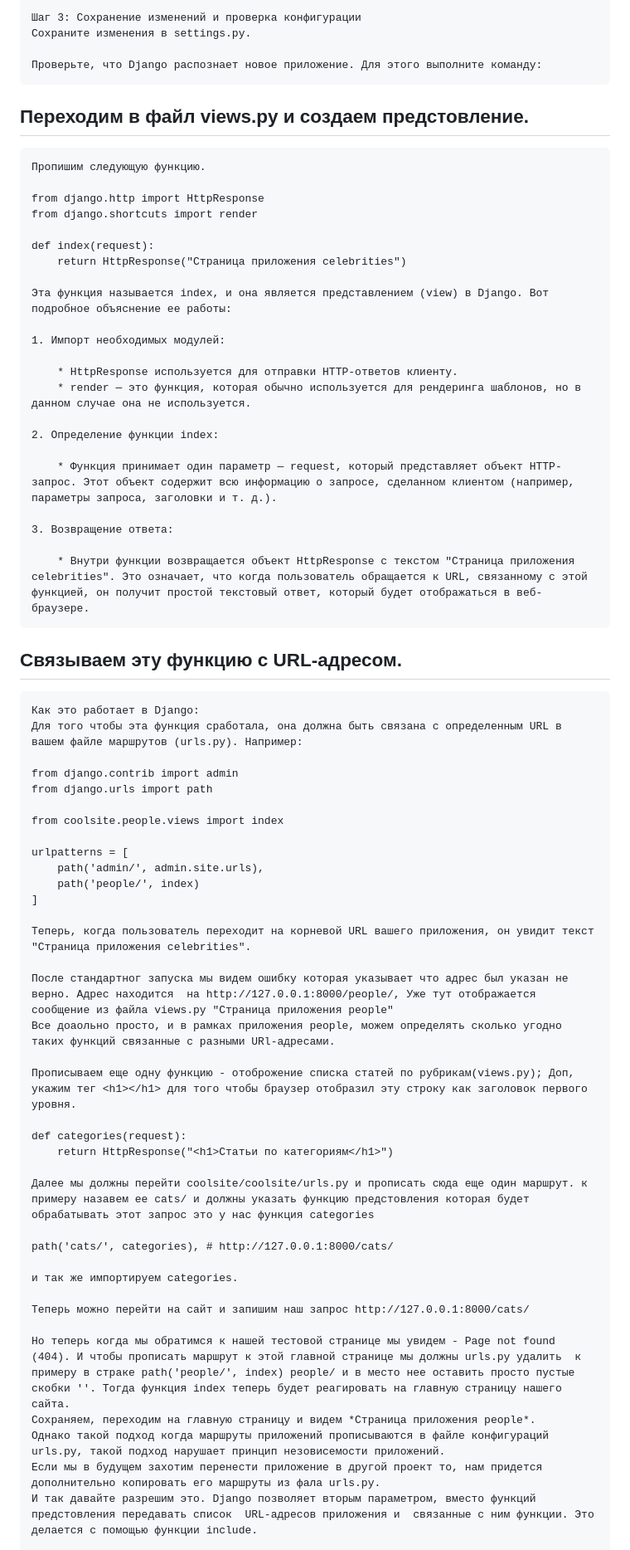
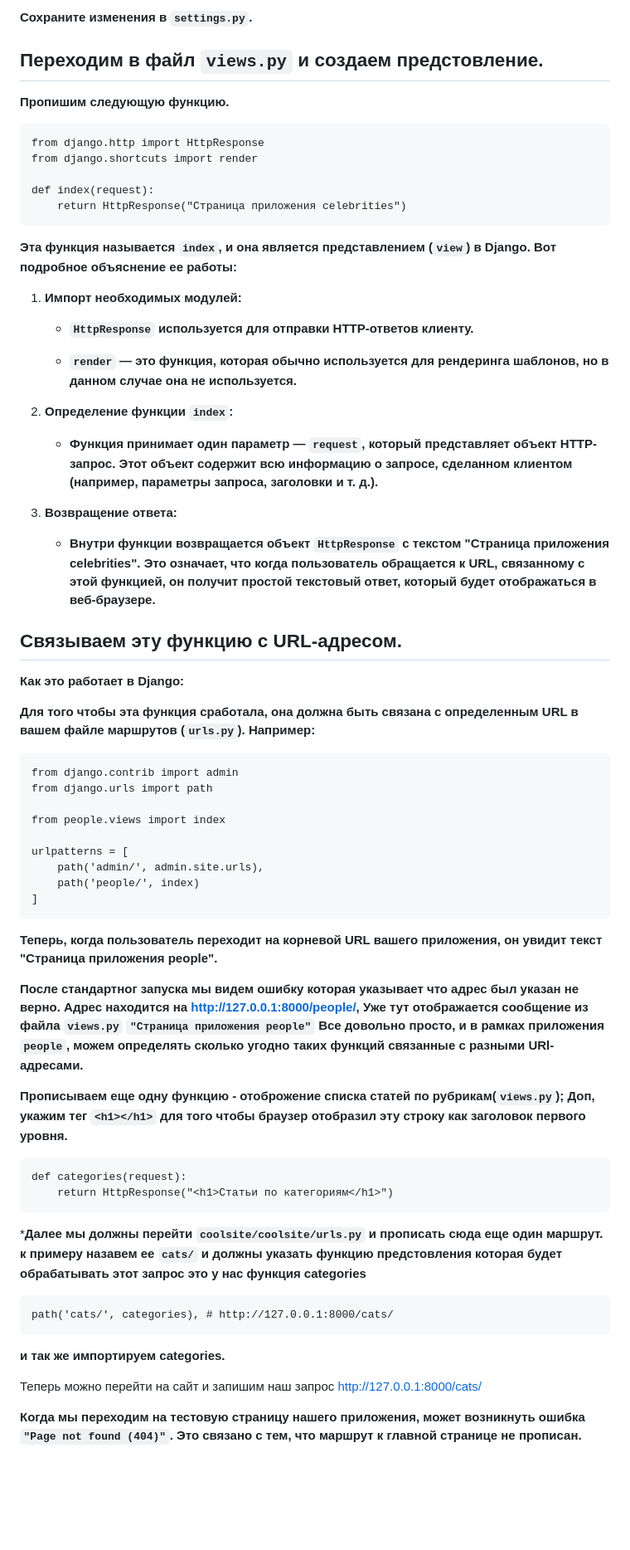
Before and after one commit to Artemis1992/lite.website, a Markdown page: helper/2_helper.md, the part around one of its changes. Shown at 83% size. Drawn GitHub-style; blank space fills up the shorter version.

````diff
--- a/helper/2_helper.md
+++ b/helper/2_helper.md
@@ -165,71 +166,69 @@ INSTALLED_APPS = [
 
-Шаг 3: Сохранение изменений и проверка конфигурации
-Сохраните изменения в settings.py.
+**Сохраните изменения в ```settings.py```.**
 
-Проверьте, что Django распознает новое приложение. Для этого выполните команду:
+## Переходим в файл ```views.py``` и создаем предстовление.
+
+**Пропишим следующую функцию.**
+
 ```
-
-## Переходим в файл views.py и создаем предстовление.
-```
-Пропишим следующую функцию.
-
 from django.http import HttpResponse
 from django.shortcuts import render
 
 def index(request):
     return HttpResponse("Страница приложения celebrities")
+```
 
-Эта функция называется index, и она является представлением (view) в Django. Вот подробное объяснение ее работы:
+**Эта функция называется ```index```, и она является представлением (```view```) в Django. Вот подробное объяснение ее работы:**
 
-1. Импорт необходимых модулей:
+1. **Импорт необходимых модулей:**
 
-    * HttpResponse используется для отправки HTTP-ответов клиенту.
-    * render — это функция, которая обычно используется для рендеринга шаблонов, но в данном случае она не используется.
+    * **```HttpResponse``` используется для отправки HTTP-ответов клиенту.**
 
-2. Определение функции index:
+    * **```render``` — это функция, которая обычно используется для рендеринга шаблонов, но в данном случае она не используется.**
 
-    * Функция принимает один параметр — request, который представляет объект HTTP-запрос. Этот объект содержит всю информацию о запросе, сделанном клиентом (например, параметры запроса, заголовки и т. д.).
+2. **Определение функции ```index```:**
 
-3. Возвращение ответа:
+    * **Функция принимает один параметр — ```request```, который представляет объект HTTP-запрос. Этот объект содержит всю информацию о запросе, сделанном клиентом (например, параметры запроса, заголовки и т. д.).**
 
-    * Внутри функции возвращается объект HttpResponse с текстом "Страница приложения celebrities". Это означает, что когда пользователь обращается к URL, связанному с этой функцией, он получит простой текстовый ответ, который будет отображаться в веб-браузере.
+3. **Возвращение ответа:**
+
+    * **Внутри функции возвращается объект ```HttpResponse``` с текстом "Страница приложения celebrities". Это означает, что когда пользователь обращается к URL, связанному с этой функцией, он получит простой текстовый ответ, который будет отображаться в веб-браузере.**
+
+## Связываем эту функцию с URL-адресом.
+
+**Как это работает в Django:**
+
+**Для того чтобы эта функция сработала, она должна быть связана с определенным URL в вашем файле маршрутов (```urls.py```). Например:**
 ```
-## Связываем эту функцию с URL-адресом.
-```
-Как это работает в Django:
-Для того чтобы эта функция сработала, она должна быть связана с определенным URL в вашем файле маршрутов (urls.py). Например:
-
 from django.contrib import admin
 from django.urls import path
 
-from coolsite.people.views import index
+from people.views import index
 
 urlpatterns = [
     path('admin/', admin.site.urls),
     path('people/', index)
 ]
+```
 
-Теперь, когда пользователь переходит на корневой URL вашего приложения, он увидит текст "Страница приложения celebrities".
+**Теперь, когда пользователь переходит на корневой URL вашего приложения, он увидит текст "Страница приложения people".**
 
-После стандартног запуска мы видем ошибку которая указывает что адрес был указан не верно. Адрес находится  на http://127.0.0.1:8000/people/, Уже тут отображается сообщение из файла views.py "Страница приложения people"
-Все доаольно просто, и в рамках приложения people, можем определять сколько угодно таких функций связанные с разными URl-адресами.
+**После стандартног запуска мы видем ошибку которая указывает что адрес был указан не верно. Адрес находится  на http://127.0.0.1:8000/people/, Уже тут отображается сообщение из файла ```views.py``` ```"Страница приложения people"```
+Все довольно просто, и в рамках приложения ```people```, можем определять сколько угодно таких функций связанные с разными URl-адресами.**
 
-Прописываем еще одну функцию - отоброжение списка статей по рубрикам(views.py); Доп, укажим тег <h1></h1> для того чтобы браузер отобразил эту строку как заголовок первого уровня.
-
+**Прописываем еще одну функцию - отоброжение списка статей по рубрикам(```views.py```); Доп, укажим тег ```<h1></h1>``` для того чтобы браузер отобразил эту строку как заголовок первого уровня.**
+```
 def categories(request):
     return HttpResponse("<h1>Статьи по категориям</h1>")
+```
 
-Далее мы должны перейти coolsite/coolsite/urls.py и прописать сюда еще один маршрут. к примеру назавем ее cats/ и должны указать функцию предстовления которая будет обрабатывать этот запрос это у нас функция categories
-
+***Далее мы должны перейти ```coolsite/coolsite/urls.py``` и прописать сюда еще один маршрут. к примеру назавем ее ```cats/``` и должны указать функцию предстовления которая будет обрабатывать этот запрос это у нас функция categories**
+```
 path('cats/', categories), # http://127.0.0.1:8000/cats/
-
-и так же импортируем categories.
+```
+**и так же импортируем categories.**
 
 Теперь можно перейти на сайт и запишим наш запрос http://127.0.0.1:8000/cats/
 
-Но теперь когда мы обратимся к нашей тестовой странице мы увидем - Page not found (404). И чтобы прописать маршрут к этой главной странице мы должны urls.py удалить  к примеру в страке path('people/', index) people/ и в место нее оставить просто пустые скобки ''. Тогда функция index теперь будет реагировать на главную страницу нашего сайта.
-Сохраняем, переходим на главную страницу и видем *Страница приложения people*.
-Однако такой подход когда маршруты приложений прописываются в файле конфигураций urls.py, такой подход нарушает принцип незовисемости приложений.
-Если мы в будущем захотим перенести приложение в другой проект то, нам придется дополнительно копировать его маршруты из фала urls.py.
-И так давайте разрешим это. Django позволяет вторым параметром, вместо функций предстовления передавать список  URL-адресов приложения и  связанные с ним функции. Это делается с помощью функции include.
+**Когда мы переходим на тестовую страницу нашего приложения, может возникнуть ошибка ```"Page not found (404)"```. Это связано с тем, что маршрут к главной странице не прописан.**
 
````
Also changed, not shown: other parts of helper/2_helper.md (+123 -147 lines).
